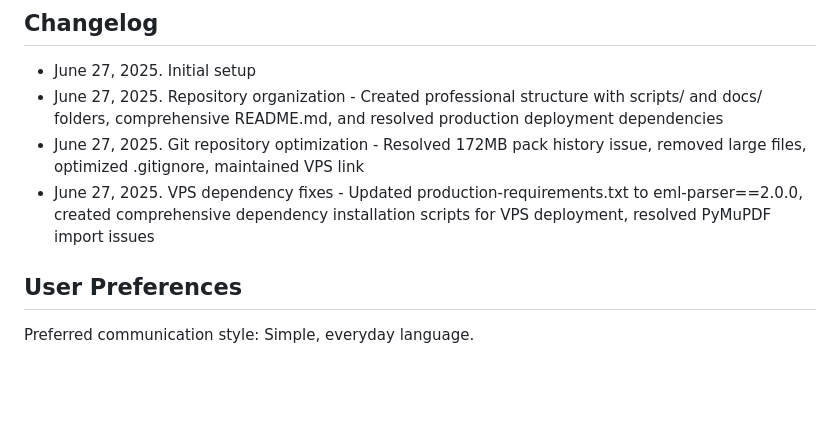
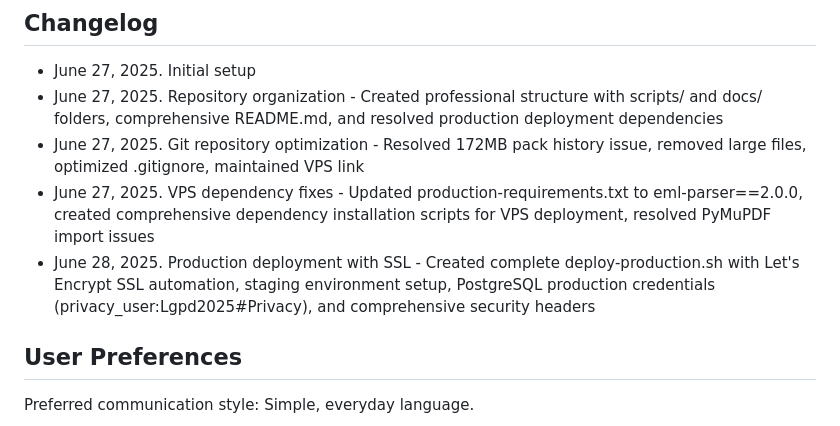
Before and after one commit to resper1965/IncidentResponse-Privacy, a Markdown page: replit.md, the part around the change. GitHub-like rendering; blank space fills up the shorter version.

Commit message:
Automate secure website deployment with SSL and improved security settings
Implement SSL certificate automation via Let's Encrypt in deploy-production.sh.

Replit-Commit-Author: Agent
Replit-Commit-Session-Id: cffc3585-8b1f-4e68-ac48-df8fb1b6a1f9
Replit-Commit-Screenshot-Url: https://storage.googleapis.com/screenshot-production-us-central1/2a462c69-305b-4f50-ba4c-8991752f302c/fd5db902-da2e-42a3-929b-9ef4efd042b1.jpg

```diff
--- a/replit.md
+++ b/replit.md
@@ -124,6 +124,7 @@ The application follows a sophisticated multi-layer pipeline architecture with e
 - June 27, 2025. Repository organization - Created professional structure with scripts/ and docs/ folders, comprehensive README.md, and resolved production deployment dependencies
 - June 27, 2025. Git repository optimization - Resolved 172MB pack history issue, removed large files, optimized .gitignore, maintained VPS link
 - June 27, 2025. VPS dependency fixes - Updated production-requirements.txt to eml-parser==2.0.0, created comprehensive dependency installation scripts for VPS deployment, resolved PyMuPDF import issues
+- June 28, 2025. Production deployment with SSL - Created complete deploy-production.sh with Let's Encrypt SSL automation, staging environment setup, PostgreSQL production credentials (privacy_user:Lgpd2025#Privacy), and comprehensive security headers
 
 ## User Preferences
 
```
